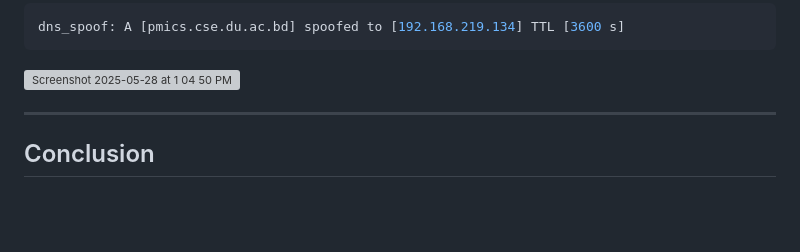
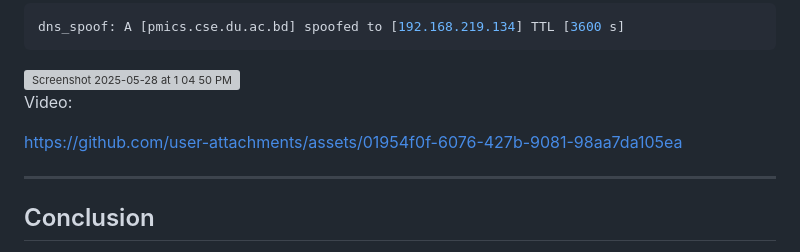
Before and after one commit to rohithaider/DNS-SPOOFING, a Markdown page: README.md, the part around the change. GitHub-like rendering; blank space fills up the shorter version; grey boxes are pictures that could not be loaded.

```diff
--- a/README.md
+++ b/README.md
@@ -219,6 +219,13 @@ dns_spoof: A [pmics.cse.du.ac.bd] spoofed to [192.168.219.134] TTL [3600 s]
 
 <img width="637" alt="Screenshot 2025-05-28 at 1 04 50 PM" src="https://github.com/user-attachments/assets/bf8f1dcd-557b-405c-a41b-cbc265ee129c" />
 
+Video:
+
+
+
+https://github.com/user-attachments/assets/01954f0f-6076-427b-9081-98aa7da105ea
+
+
 ---
 
 ##  Conclusion
```
